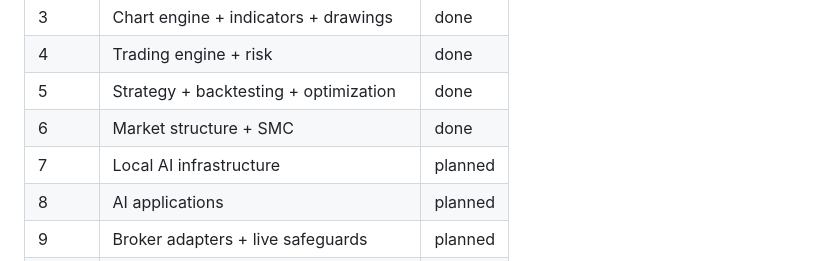
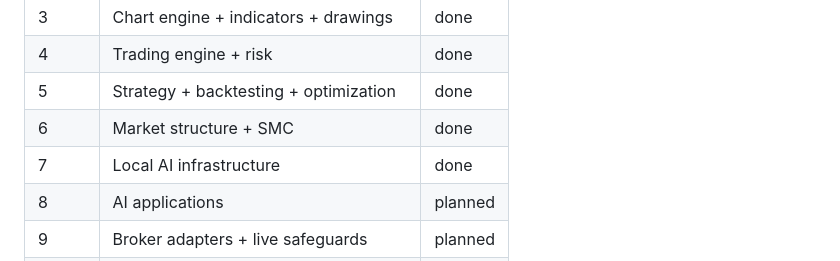
Before and after one commit to Deborah992567/entryx, a Markdown page: docs/ROADMAP.md, the part around one of its changes. Rendered like a GitHub page.

```diff
--- a/docs/ROADMAP.md
+++ b/docs/ROADMAP.md
@@ -110,7 +110,7 @@ Legend: `[x]` done · `[~]` in progress · `[ ]` planned
 | 4 | Trading engine + risk | done |
 | 5 | Strategy + backtesting + optimization | done |
 | 6 | Market structure + SMC | done |
-| 7 | Local AI infrastructure | planned |
+| 7 | Local AI infrastructure | done |
 | 8 | AI applications | planned |
 | 9 | Broker adapters + live safeguards | planned |
 | 10 | Hardening + packaging | planned |
```
Also changed, not shown: other parts of docs/ROADMAP.md (+4 -4 lines).
